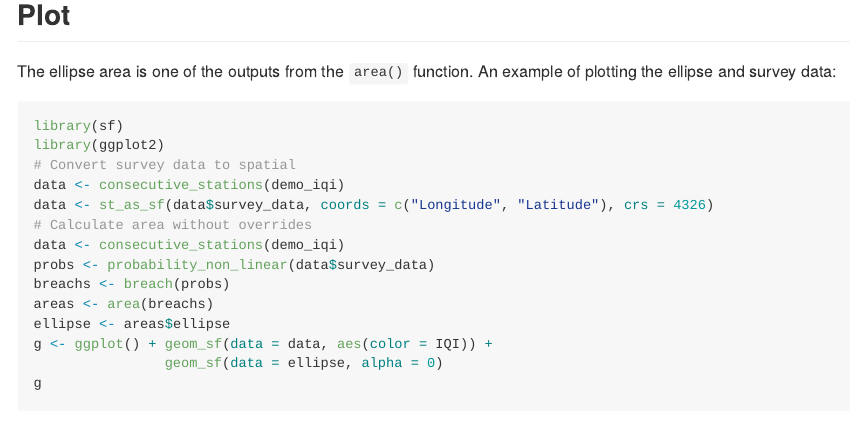
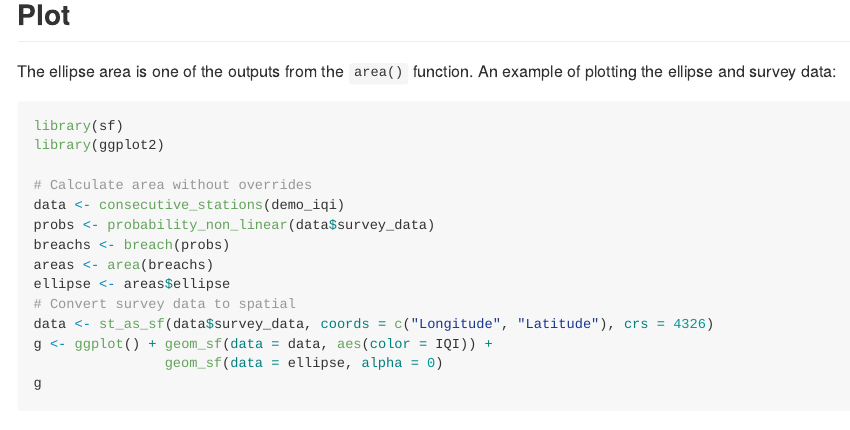
Before and after one commit to aquaMetrics/kraken, an R Markdown document (README.Rmd): the page in a window 1100 px wide, from 1170 px down. Rendered offline with R 4.5, knitr and Pandoc, with nearby package versions; some code elsewhere in the file could not run offline; badge pictures from the web are left out.

Commit message:
fix: update README so example plot works correctly

````diff
--- a/README.Rmd
+++ b/README.Rmd
@@ -82,15 +82,15 @@ plotting the ellipse and survey data:
 ```r
 library(sf)
 library(ggplot2)
-# Convert survey data to spatial
-data <- consecutive_stations(demo_iqi)
-data <- st_as_sf(data$survey_data, coords = c("Longitude", "Latitude"), crs = 4326)
+
 # Calculate area without overrides
 data <- consecutive_stations(demo_iqi)
 probs <- probability_non_linear(data$survey_data)
 breachs <- breach(probs)
 areas <- area(breachs)
 ellipse <- areas$ellipse
+# Convert survey data to spatial
+data <- st_as_sf(data$survey_data, coords = c("Longitude", "Latitude"), crs = 4326)
 g <- ggplot() + geom_sf(data = data, aes(color = IQI)) +
                 geom_sf(data = ellipse, alpha = 0)
 g
````
